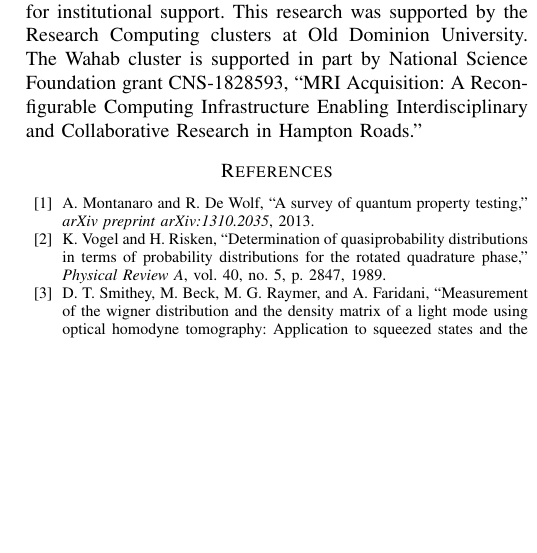
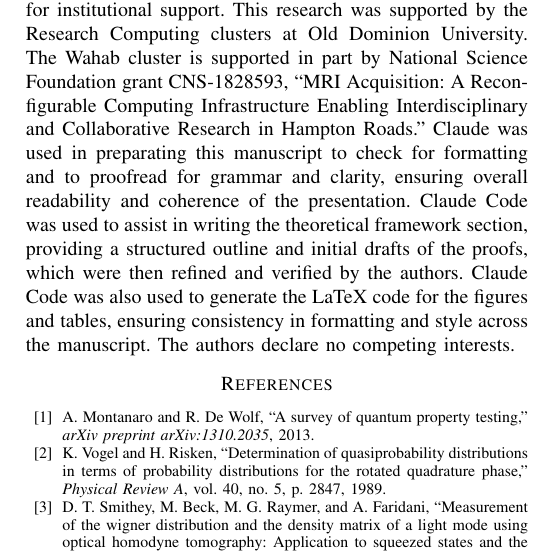
Before and after one commit to RedWyrm13/J7, a LaTeX paper (latex/paper.tex): part of one column of page 10 of 10, cut so that both start at the same text, the shorter picture padded with empty space. Compiled offline with pdfLaTeX.

Commit message:
Updated Acknowledgements

```diff
--- a/latex/paper.tex
+++ b/latex/paper.tex
@@ -656,7 +656,10 @@ The authors thank the Virginia Modeling, Analysis and Simulation Center (VMASC),
 Center for Secure and Intelligent Critical Systems (CSICS), and Old Dominion University for institutional support.
 This research was supported by the Research Computing clusters at Old Dominion University.
 The Wahab cluster is supported in part by National Science Foundation grant CNS-1828593, ``MRI Acquisition: A Reconfigurable Computing Infrastructure Enabling Interdisciplinary and Collaborative Research in Hampton Roads.''
-
+Claude was used in preparating this manuscript to check for formatting and to proofread for grammar and clarity, ensuring overall readability and coherence of the presentation.
+Claude Code was used to assist in writing the theoretical framework section, providing a structured outline and initial drafts of the proofs, which were then refined and verified by the authors.
+Claude Code was also used to generate the LaTeX code for the figures and tables, ensuring consistency in formatting and style across the manuscript.
+The authors declare no competing interests.
 \bibliographystyle{IEEEtran}
 \bibliography{references}
 
```
Also changed, not shown: latex/paper.pdf, 3 other files.
